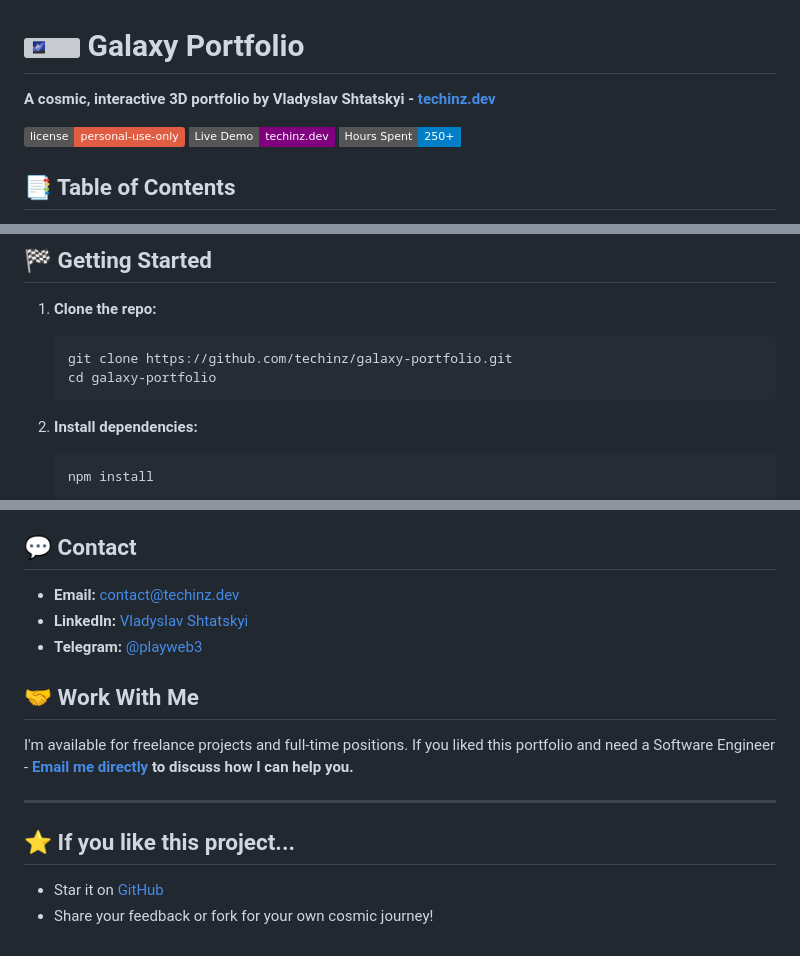
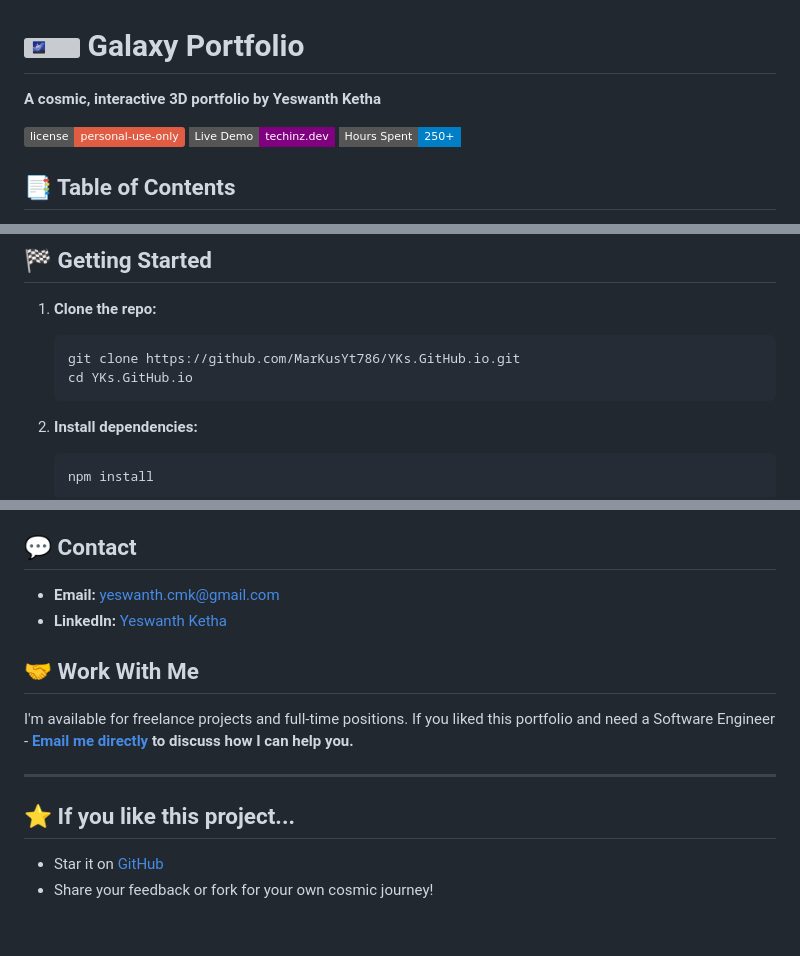
Before and after one commit to MarKusYt786/YKs.GitHub.io, a Markdown page: README.md, 3 parts joined by grey strips. Rendered like a GitHub page; badges without logos; grey boxes are pictures that could not be loaded.

````diff
--- a/README.md
+++ b/README.md
@@ -1,4 +1,4 @@
 # <img src="public/favicon/favicon-32x32.png" width="32" alt="🌌" style="vertical-align:middle;"> Galaxy Portfolio
 
-**A cosmic, interactive 3D portfolio by Vladyslav Shtatskyi - [techinz.dev](https://techinz.dev)**
+**A cosmic, interactive 3D portfolio by Yeswanth Ketha**
 
@@ -126,8 +124,8 @@ Why build it this way? Because portfolios should be memorable experiences, not j
 
 1. **Clone the repo:**
     ```bash
-    git clone https://github.com/techinz/galaxy-portfolio.git
-    cd galaxy-portfolio
+    git clone https://github.com/MarKusYt786/YKs.GitHub.io.git
+    cd YKs.GitHub.io
     ```
 
 2. **Install dependencies:**
@@ -220,9 +218,8 @@ For a complete list of all third-party models, textures, icons, and references u
 
 ## 💬 Contact
 
-- **Email:** [contact@techinz.dev](mailto:contact@techinz.dev)
-- **LinkedIn:** [Vladyslav Shtatskyi](https://www.linkedin.com/in/vladyslav-shtatskyi-8752092a7/)
-- **Telegram:** [@playweb3](https://t.me/playweb3)
+- **Email:** [yeswanth.cmk@gmail.com](mailto:yeswanth.cmk@gmail.com)
+- **LinkedIn:** [Yeswanth Ketha](hwww.linkedin.com/in/yeswanth-ketha-95b864246)
 
 ## 🤝 Work With Me
 
````
Also changed, not shown: other parts of README.md (+4 -6 lines).
